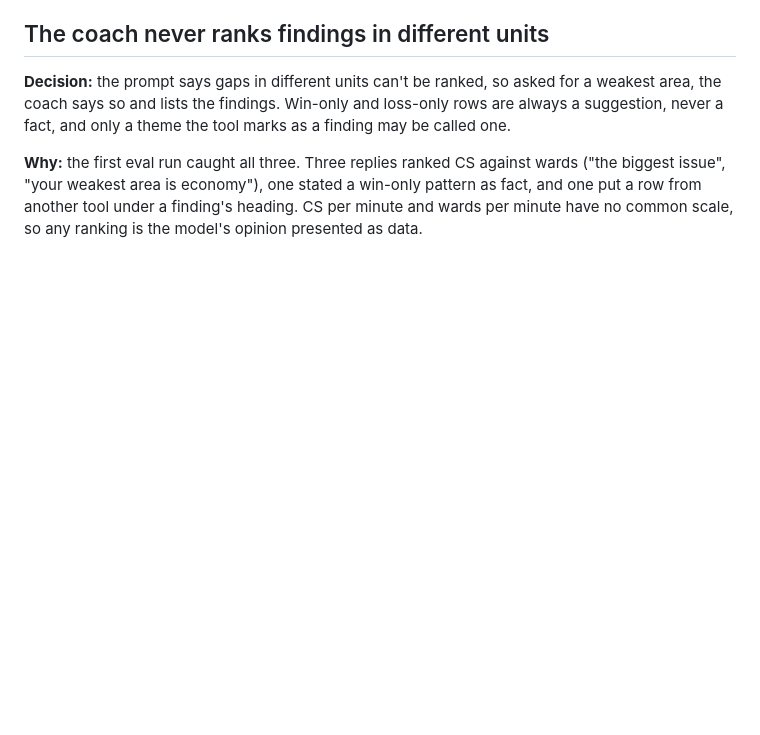
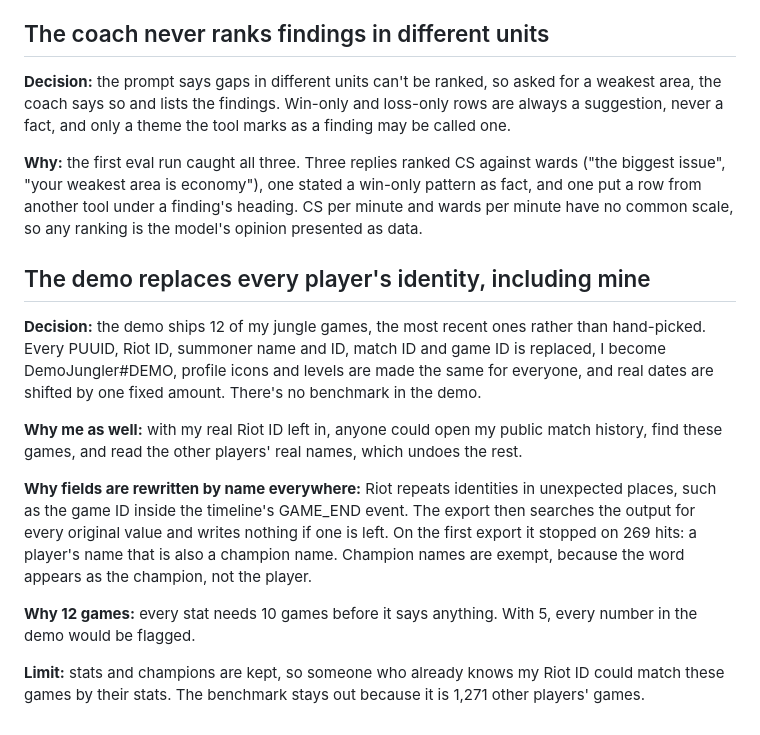
Before and after one commit to yuval3434/League-Of-Legends-Coach, a Markdown page: DECISIONS.md, the part around the change. GitHub-like rendering; blank space fills up the shorter version.

```diff
--- a/DECISIONS.md
+++ b/DECISIONS.md
@@ -338,3 +338,29 @@ wards ("the biggest issue", "your weakest area is economy"), one stated a win-on
 pattern as fact, and one put a row from another tool under a finding's heading.
 CS per minute and wards per minute have no common scale, so any ranking is the
 model's opinion presented as data.
+
+## The demo replaces every player's identity, including mine
+
+**Decision:** the demo ships 12 of my jungle games, the most recent ones rather
+than hand-picked. Every PUUID, Riot ID, summoner name and ID, match ID and game ID
+is replaced, I become DemoJungler#DEMO, profile icons and levels are made the
+same for everyone, and real dates are shifted by one fixed amount. There's no
+benchmark in the demo.
+
+**Why me as well:** with my real Riot ID left in, anyone could open my public
+match history, find these games, and read the other players' real names, which
+undoes the rest.
+
+**Why fields are rewritten by name everywhere:** Riot repeats identities in
+unexpected places, such as the game ID inside the timeline's GAME_END event. The
+export then searches the output for every original value and writes nothing if
+one is left. On the first export it stopped on 269 hits: a player's name that is
+also a champion name. Champion names are exempt, because the word appears as the
+champion, not the player.
+
+**Why 12 games:** every stat needs 10 games before it says anything. With 5,
+every number in the demo would be flagged.
+
+**Limit:** stats and champions are kept, so someone who already knows my Riot ID
+could match these games by their stats. The benchmark stays out because it is
+1,271 other players' games.
```
Also changed, not shown: README.md (+50 -5 lines), docs/screenshot.png (added), 16 other files.
